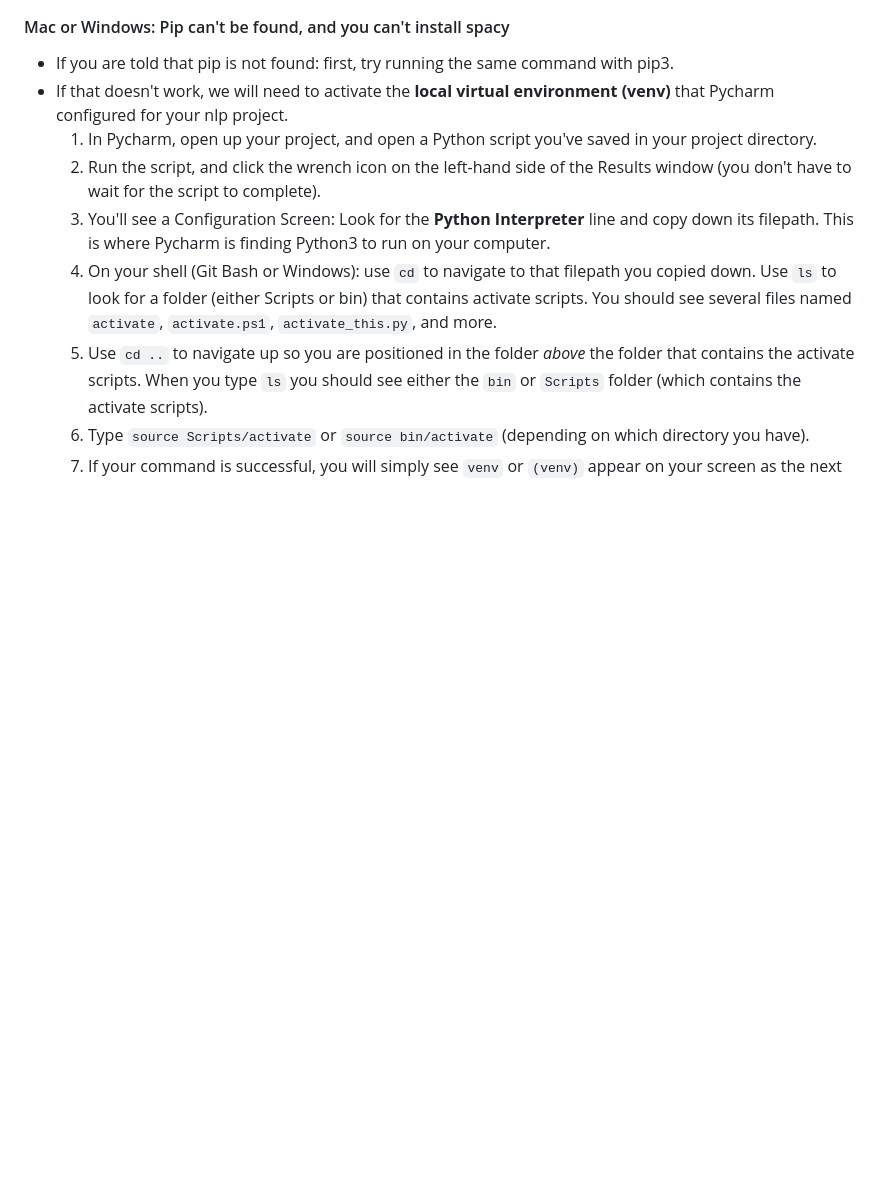
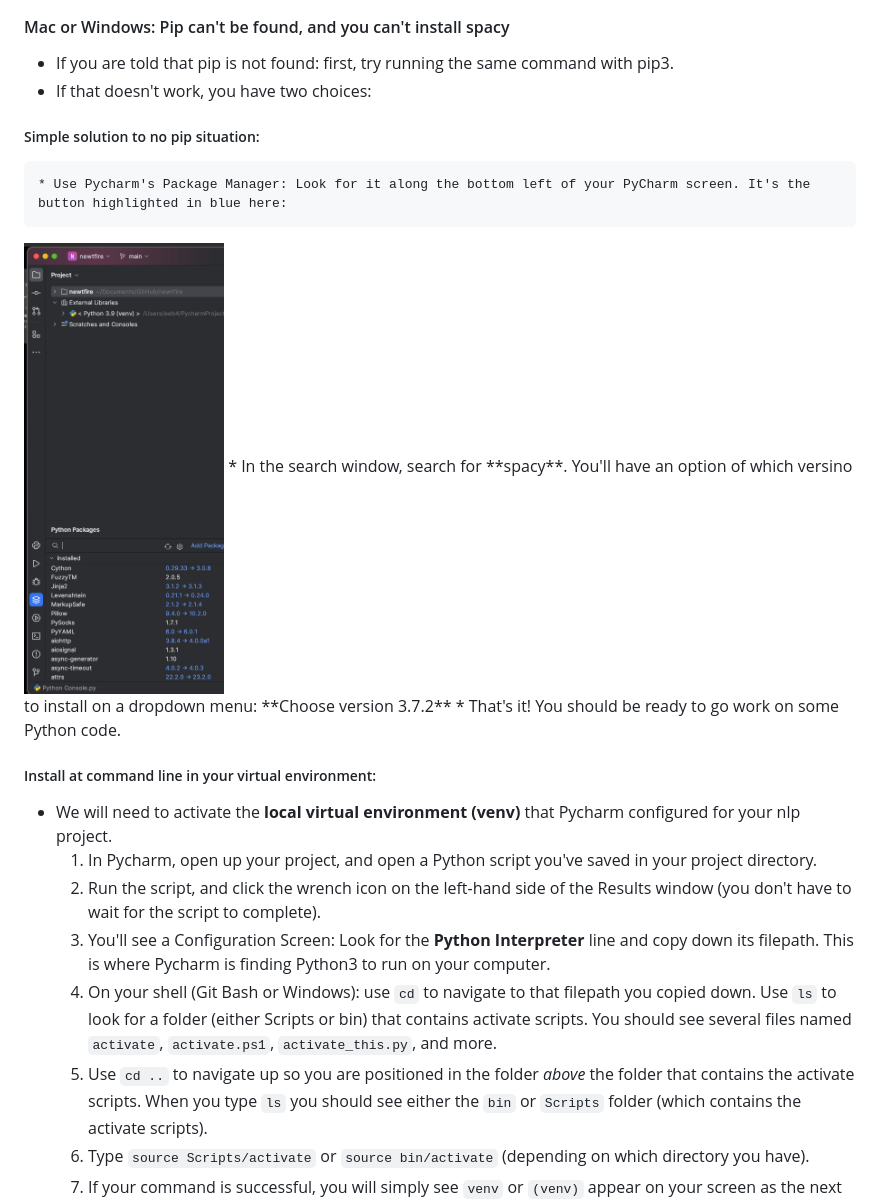
Before and after one commit to newtfire/textAnalysis-Hub, a Markdown page: python-nlp-exercise1.md, the part around one of its changes. Drawn GitHub-style; pictures changed too: img/pycharmPackageMgr.png (added); blank space fills up the shorter version.

```diff
--- a/python-nlp-exercise1.md
+++ b/python-nlp-exercise1.md
@@ -61,7 +72,17 @@ Then try re-entering the pip commands above for the setuptoolswheel and to insta
 
 #### Mac or Windows: Pip can't be found, and you can't install spacy
    * If you are told that pip is not found: first, try running the same command with pip3.
-   * If that doesn't work, we will need to activate the **local virtual environment (venv)** that Pycharm configured for your nlp project.
+   * If that doesn't work, you have two choices:
+##### Simple solution to no pip situation:
+    * Use Pycharm's Package Manager: Look for it along the bottom left of your PyCharm screen. It's the button highlighted in blue here:
+
+  <img src="img/pycharmPackageMgr.png" alt="directory not empty warning message is okay" width="200"/>
+     * In the search window, search for **spacy**. You'll have an option of which versino to install on a dropdown menu: **Choose version 3.7.2**
+     * That's it! You should be ready to go work on some Python code.
+
+
+##### Install at command line in your virtual environment:
+   * We will need to activate the **local virtual environment (venv)** that Pycharm configured for your nlp project.
         1. In Pycharm, open up your project, and open a Python script you've saved in your project directory.
         2. Run the script, and click the wrench icon on the left-hand side of the Results window (you don't have to wait for the script to complete).
         3. You'll see a Configuration Screen: Look for the **Python Interpreter** line and copy down its filepath. This is where Pycharm is finding Python3 to run on your computer.
```
Also changed, not shown: other parts of python-nlp-exercise1.md (+17 -5 lines), img/dirNotEmpty.png (added), img/leaveNameBlank.png (added), 4 other files.
